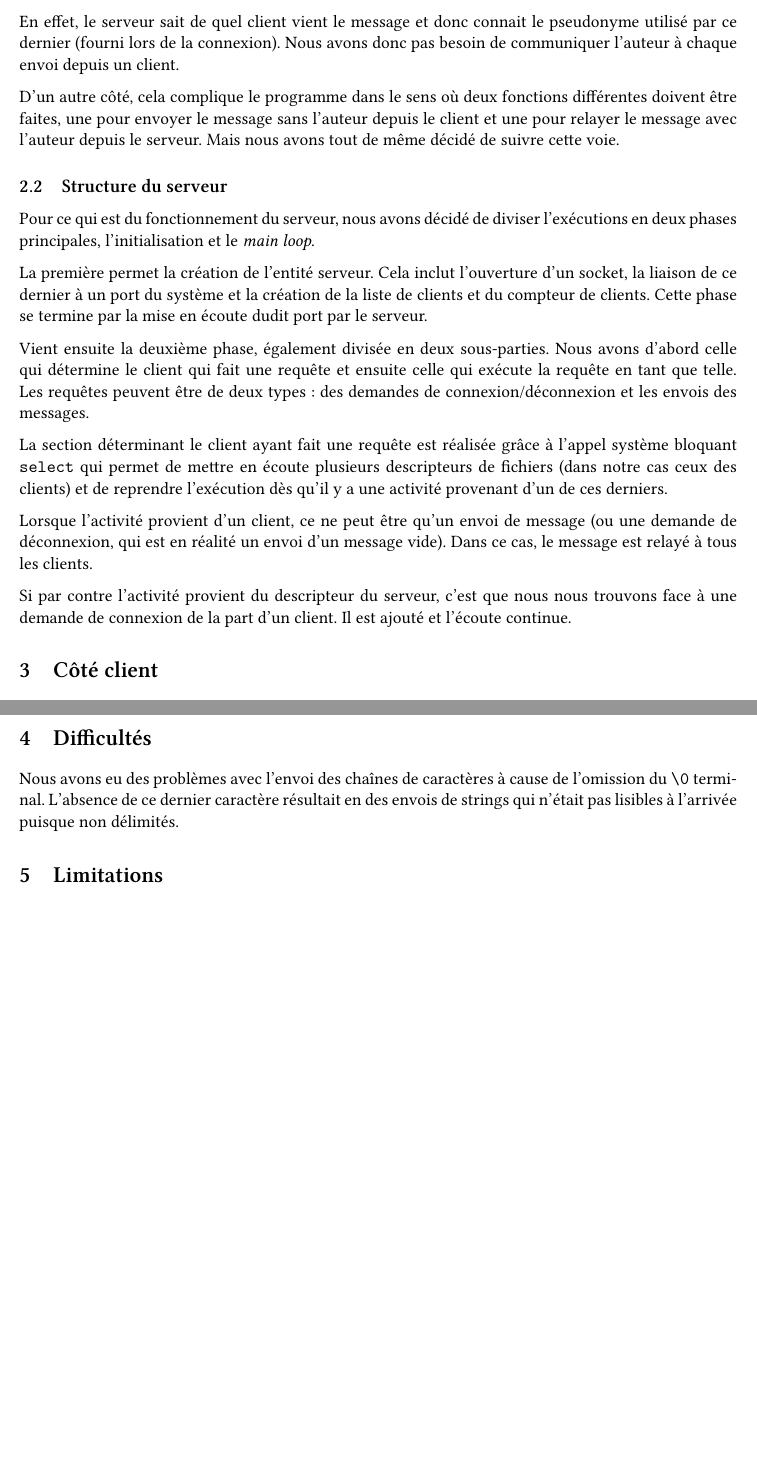
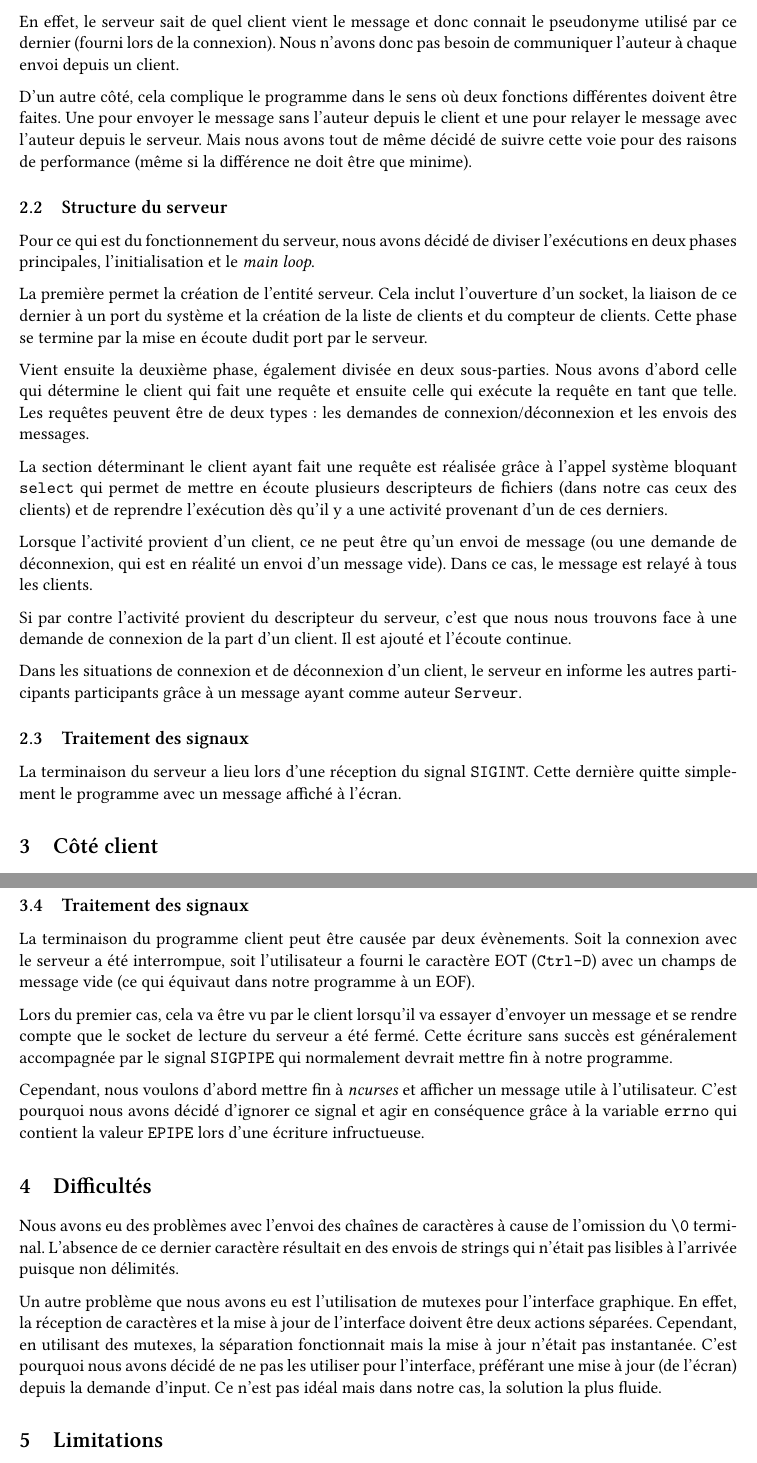
Before and after one commit to fnieri/Projet_2_OS, a LaTeX document (doc/rapport.tex, which reads doc/tex/client.tex, doc/tex/server.tex): two parts of pages 2 and 3 of 4 before the commit and two parts of pages 2 and 4 of 5 after it, joined at a grey line, cut so that both start at the same text, the shorter picture padded with empty space. Compiled offline with XeLaTeX.

Commit message:
Last minute improvements
Signed-off-by: Boris Petrov <boris.v.petrov@ulb.be>

```diff
--- a/doc/rapport.tex
+++ b/doc/rapport.tex
@@ -101,7 +100,7 @@
 
 %-----------------------------------------------------------
 
-\title{Salon de discussion}
+\title{Concurrencer les géants}
 \author{Boris Petrov, Francesco Nieri}
 \date{19/12/2021}
 
--- a/doc/tex/client.tex
+++ b/doc/tex/client.tex
@@ -1,4 +1,4 @@
+\section{Côté client}
 
-\section{Côté client}
 La partie client combine ce qui est connexion au serveur,
 envoi et réception d'un message et interface graphique,
@@ -56,3 +65,25 @@
+\subsection{Traitement des signaux}
+
+La terminaison du programme client peut être causée par deux
+évènements. Soit la connexion avec le serveur a été
+interrompue, soit l'utilisateur a fourni le caractère EOT
+(\verb@Ctrl-D@) avec un champs de message vide
+(ce qui équivaut dans notre programme à un EOF).
+
+Lors du premier cas, cela va être vu par le client
+lorsqu'il va essayer d'envoyer un message
+et se rendre compte que le socket de lecture du serveur a
+été fermé. Cette écriture sans succès est généralement
+accompagnée par le signal \verb@SIGPIPE@ qui normalement
+devrait mettre fin à notre programme.
+
+Cependant, nous
+voulons d'abord mettre fin à \emph{ncurses} et afficher un
+message utile à l'utilisateur. C'est pourquoi nous avons
+décidé d'ignorer ce signal et agir en conséquence grâce à la
+variable \verb@errno@ qui contient la valeur \verb@EPIPE@
+lors d'une écriture infructueuse.
+
 
 \section{Difficultés}
 
@@ -61,6 +92,14 @@
 L'absence de ce dernier caractère résultait en des envois de strings
 qui n'était pas lisibles à l'arrivée puisque non délimités.
 
-
+Un autre problème que nous avons eu est l'utilisation de
+mutexes pour l'interface graphique. En effet, la réception
+de caractères et la mise à jour de l'interface doivent être
+deux actions séparées. Cependant, en utilisant des mutexes,
+la séparation fonctionnait mais la mise à jour n'était pas
+instantanée. C'est pourquoi nous avons décidé de ne pas les
+utiliser pour l'interface, préférant une mise à jour (de
+l'écran) depuis la demande d'input. Ce n'est pas idéal mais
+dans notre cas, la solution la plus fluide.
 
 \section{Limitations}
--- a/doc/tex/server.tex
+++ b/doc/tex/server.tex
@@ -28,14 +28,16 @@ de l'auteur.
 
 En effet, le serveur sait de quel client vient le message et
 donc connait le pseudonyme utilisé par ce dernier (fourni
-lors de la connexion). Nous avons donc pas besoin de
+lors de la connexion). Nous n'avons donc pas besoin de
 communiquer l'auteur à chaque envoi depuis un client.
 
 D'un autre côté, cela complique le programme dans le sens où
-deux fonctions différentes doivent être faites, une pour
+deux fonctions différentes doivent être faites. Une pour
 envoyer le message sans l'auteur depuis le client et une
 pour relayer le message avec l'auteur depuis le serveur.
-Mais nous avons tout de même décidé de suivre cette voie.
+Mais nous avons tout de même décidé de suivre cette voie
+pour des raisons de performance (même si la différence
+ne doit être que minime).
 
 \subsection{Structure du serveur}
 
@@ -53,7 +55,7 @@ Vient ensuite la deuxième phase, également divisée en deux
 sous-parties. Nous avons d'abord celle qui détermine le
 client qui fait une requête et ensuite celle qui exécute la requête
 en tant que telle. Les requêtes peuvent être de deux types :
-des demandes de connexion/déconnexion et les envois des
+les demandes de connexion/déconnexion et les envois des
 messages.
 
 La section déterminant le client ayant fait une requête est
@@ -70,3 +72,13 @@ message est relayé à tous les clients.
 Si par contre l'activité provient du descripteur du serveur,
 c'est que nous nous trouvons face à une demande de connexion de la
 part d'un client. Il est ajouté et l'écoute continue.
+
+Dans les situations de connexion et de déconnexion d'un
+client, le serveur en informe les autres participants participants
+grâce à un message ayant comme auteur \verb@Serveur@.
+
+\subsection{Traitement des signaux}
+
+La terminaison du serveur a lieu lors d'une réception du
+signal \verb@SIGINT@. Cette dernière quitte simplement le
+programme avec un message affiché à l'écran.
```
Also changed, not shown: doc/rapport.tex (1 more changed lines), doc/tex/client.tex (41 more changed lines), doc/tex/server.tex (4 more changed lines). Lines whose indentation alone changed are shown as unchanged.
